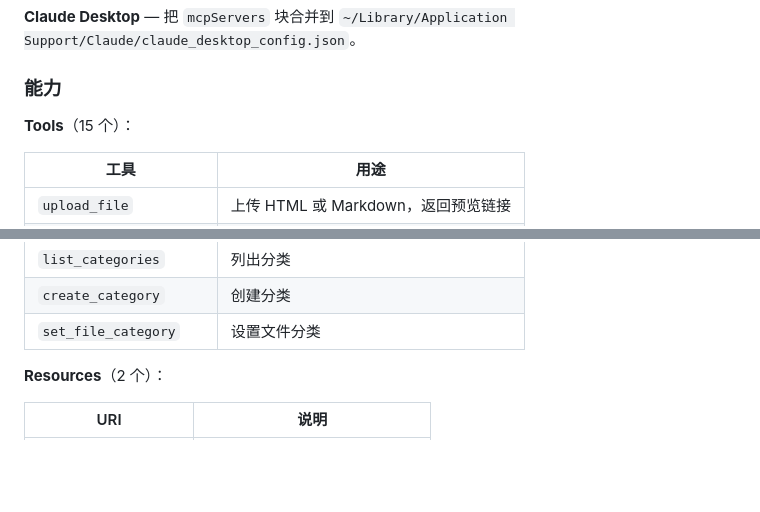
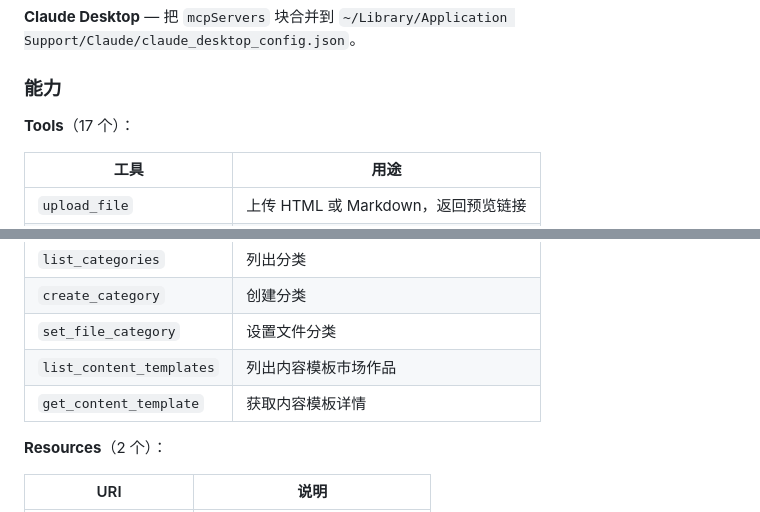
Before and after one commit to code2rich/jpage, a Markdown page: README.md, 2 parts joined by grey strips. Drawn GitHub-style; blank space fills up the shorter version.

```diff
--- a/README.md
+++ b/README.md
@@ -393,7 +404,7 @@ MCP_TOKEN=your-secret-token
 
 ### 能力
 
-**Tools**（15 个）：
+**Tools**（17 个）：
 
 | 工具 | 用途 |
 |---|---|
@@ -412,6 +423,8 @@ MCP_TOKEN=your-secret-token
 | `list_categories` | 列出分类 |
 | `create_category` | 创建分类 |
 | `set_file_category` | 设置文件分类 |
+| `list_content_templates` | 列出内容模板市场作品 |
+| `get_content_template` | 获取内容模板详情 |
 
 **Resources**（2 个）：
 
```
Also changed, not shown: other parts of README.md (+16 -5 lines).
